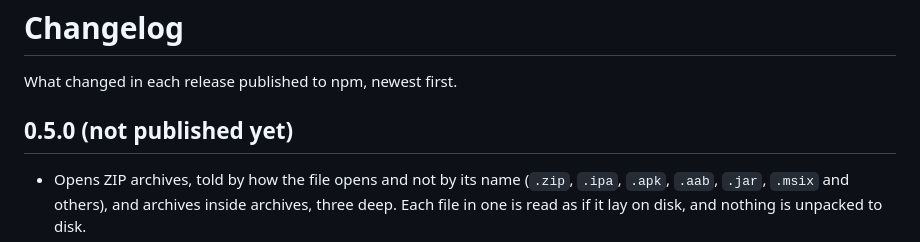
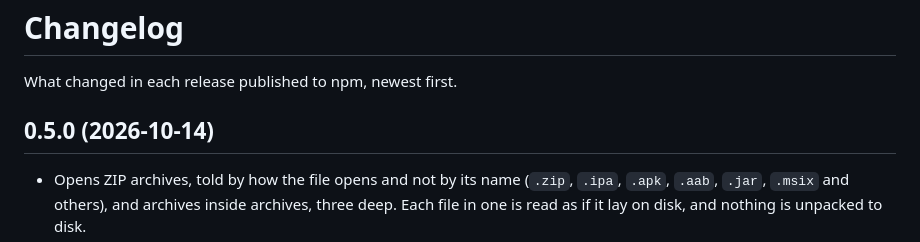
Before and after one commit to Junhan2/reaproof, a Markdown page: CHANGELOG.md, the part around the change. Rendered like a GitHub page.

Commit message:
docs(skill): say kept names are a note and date 0.5.0
Tell an agent that kept-names is a note it should not try to fix by renaming or obfuscating code, and that leaving out Swift property names is the user's call.
Date the 0.5.0 changelog entry for the release.

```diff
--- a/CHANGELOG.md
+++ b/CHANGELOG.md
@@ -2,7 +2,7 @@
 
 What changed in each release published to npm, newest first.
 
-## 0.5.0 (not published yet)
+## 0.5.0 (2026-10-14)
 
 - Opens ZIP archives, told by how the file opens and not by its name (`.zip`, `.ipa`, `.apk`, `.aab`, `.jar`, `.msix` and others), and archives inside archives, three deep. Each file in one is read as if it lay on disk, and nothing is unpacked to disk.
 - Does not trust an archive about itself: a file in one cannot come out larger than it states, at most 2 GB is read out of one archive with every file counting for at least 2 kB of that, and one that lists more than 250,000 files or folders is not opened. A file inside an archive is read up to 512 MB (it was 30 MB inside an ASAR).
```
Also changed, not shown: skills/reaproof/SKILL.md (+1 -0 lines).
